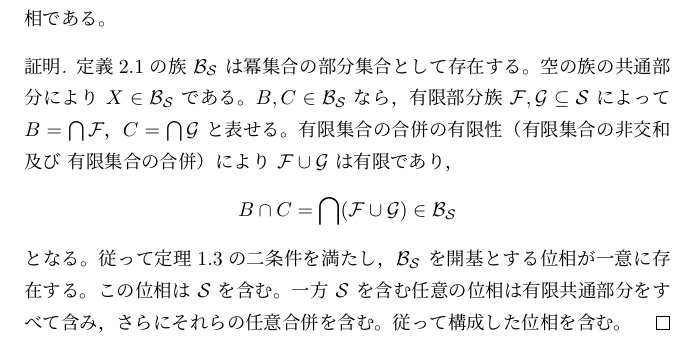
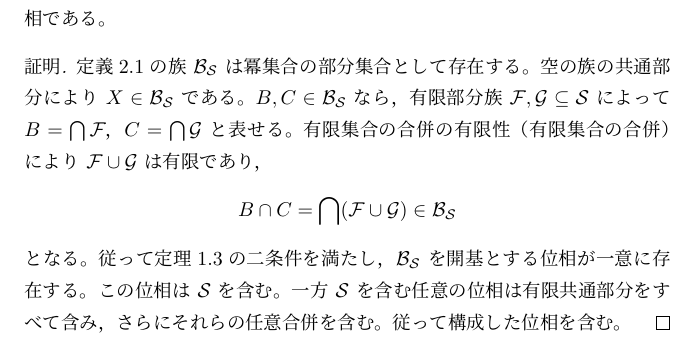
Before and after one commit to HaWkoods/genron, a LaTeX document (volumes/N-54/main.tex): part of page 3 of 5, cut so that both start at the same text. Compiled offline with pLaTeX and dvipdfmx.

Commit message:
Fix N-54 unregistered redundant PDF reference

```diff
--- a/volumes/N-54/main.tex
+++ b/volumes/N-54/main.tex
@@ -187,7 +187,7 @@ N-53「近傍と閉包」を前提とする。開集合系をすべて指定せ
 集合 $X$ の任意の部分集合族 $\mathcal S$ は，一意の位相の部分基となる。この位相は $\mathcal S$ を含む最も粗い位相，すなわち \GenronRefText{K-000154}{生成位相}である。
 \end{thm}
 \begin{proof}
-定義\ref{k212}の族 $\mathcal B_{\mathcal S}$ は冪集合の部分集合として存在する。空の族の共通部分により $X\in\mathcal B_{\mathcal S}$ である。$B,C\in\mathcal B_{\mathcal S}$ なら，有限部分族 $\mathcal F,\mathcal G\subseteq\mathcal S$ によって $B=\bigcap\mathcal F$，$C=\bigcap\mathcal G$ と表せる。有限集合の合併の有限性（\GenronRefText{K-000115}{有限集合の非交和}及び \GenronRefText{K-000116}{有限集合の合併}）により $\mathcal F\cup\mathcal G$ は有限であり，
+定義\ref{k212}の族 $\mathcal B_{\mathcal S}$ は冪集合の部分集合として存在する。空の族の共通部分により $X\in\mathcal B_{\mathcal S}$ である。$B,C\in\mathcal B_{\mathcal S}$ なら，有限部分族 $\mathcal F,\mathcal G\subseteq\mathcal S$ によって $B=\bigcap\mathcal F$，$C=\bigcap\mathcal G$ と表せる。有限集合の合併の有限性（\GenronRefText{K-000116}{有限集合の合併}）により $\mathcal F\cup\mathcal G$ は有限であり，
 \[
  B\cap C=\bigcap(\mathcal F\cup\mathcal G)
        \in\mathcal B_{\mathcal S}
```
